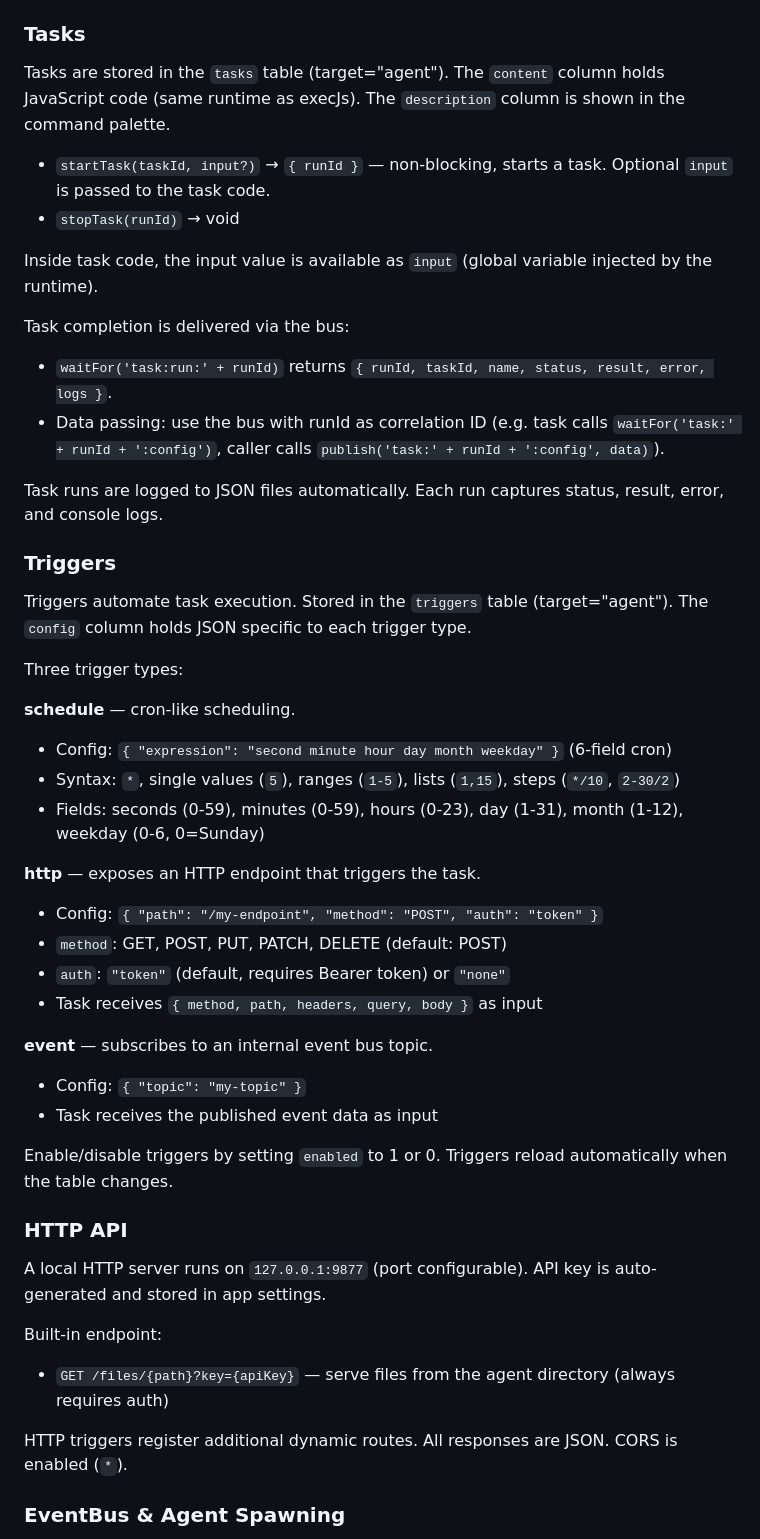
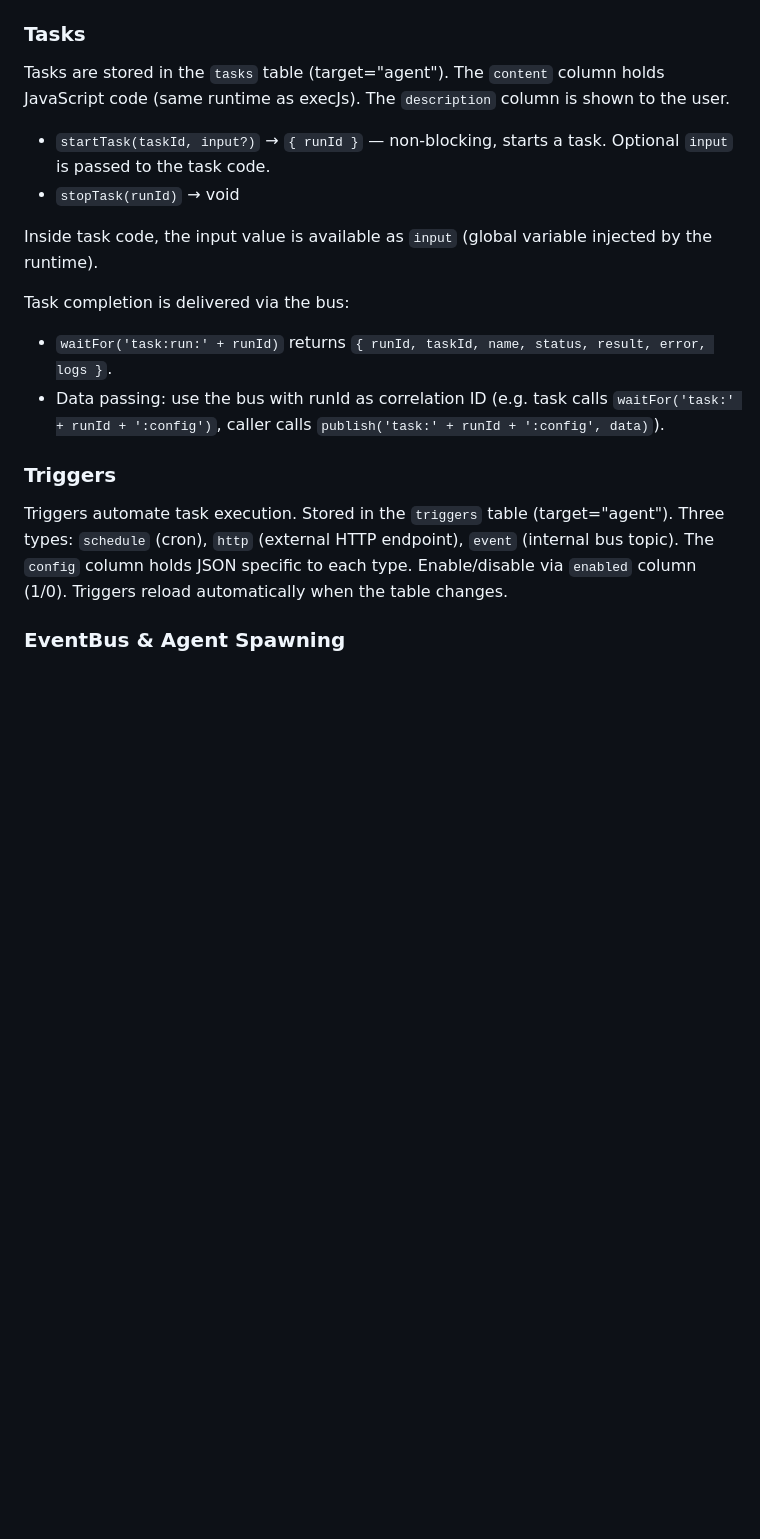
Before and after one commit to AgentWFY/AgentWFY, a Markdown page: system_prompt.md, the part around one of its changes. Drawn GitHub-style; blank space fills up the shorter version.

```diff
--- a/system_prompt.md
+++ b/system_prompt.md
@@ -75,7 +75,7 @@ Always `reloadTab` after updating view content via SQL.
 
 ### Tasks
 
-Tasks are stored in the `tasks` table (target="agent"). The `content` column holds JavaScript code (same runtime as execJs). The `description` column is shown in the command palette.
+Tasks are stored in the `tasks` table (target="agent"). The `content` column holds JavaScript code (same runtime as execJs). The `description` column is shown to the user.
 
 - `startTask(taskId, input?)` → `{ runId }` — non-blocking, starts a task. Optional `input` is passed to the task code.
 - `stopTask(runId)` → void
@@ -86,39 +86,9 @@ Task completion is delivered via the bus:
 - `waitFor('task:run:' + runId)` returns `{ runId, taskId, name, status, result, error, logs }`.
 - Data passing: use the bus with runId as correlation ID (e.g. task calls `waitFor('task:' + runId + ':config')`, caller calls `publish('task:' + runId + ':config', data)`).
 
-Task runs are logged to JSON files automatically. Each run captures status, result, error, and console logs.
-
 ### Triggers
 
-Triggers automate task execution. Stored in the `triggers` table (target="agent"). The `config` column holds JSON specific to each trigger type.
-
-Three trigger types:
-
-**schedule** — cron-like scheduling.
-- Config: `{ "expression": "second minute hour day month weekday" }` (6-field cron)
-- Syntax: `*`, single values (`5`), ranges (`1-5`), lists (`1,15`), steps (`*/10`, `2-30/2`)
-- Fields: seconds (0-59), minutes (0-59), hours (0-23), day (1-31), month (1-12), weekday (0-6, 0=Sunday)
-
-**http** — exposes an HTTP endpoint that triggers the task.
-- Config: `{ "path": "/my-endpoint", "method": "POST", "auth": "token" }`
-- `method`: GET, POST, PUT, PATCH, DELETE (default: POST)
-- `auth`: `"token"` (default, requires Bearer token) or `"none"`
-- Task receives `{ method, path, headers, query, body }` as input
-
-**event** — subscribes to an internal event bus topic.
-- Config: `{ "topic": "my-topic" }`
-- Task receives the published event data as input
-
-Enable/disable triggers by setting `enabled` to 1 or 0. Triggers reload automatically when the table changes.
-
-### HTTP API
-
-A local HTTP server runs on `127.0.0.1:9877` (port configurable). API key is auto-generated and stored in app settings.
-
-Built-in endpoint:
-- `GET /files/{path}?key={apiKey}` — serve files from the agent directory (always requires auth)
-
-HTTP triggers register additional dynamic routes. All responses are JSON. CORS is enabled (`*`).
+Triggers automate task execution. Stored in the `triggers` table (target="agent"). Three types: `schedule` (cron), `http` (external HTTP endpoint), `event` (internal bus topic). The `config` column holds JSON specific to each type. Enable/disable via `enabled` column (1/0). Triggers reload automatically when the table changes.
 
 ### EventBus & Agent Spawning
 
```
Also changed, not shown: other parts of system_prompt.md (+112 -0 lines).
